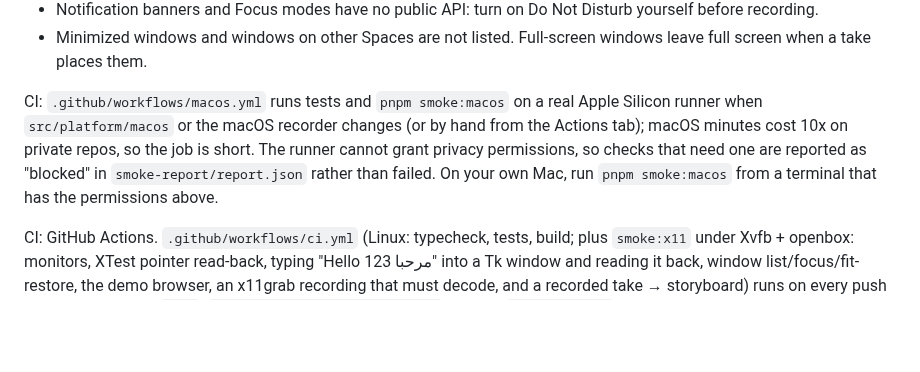
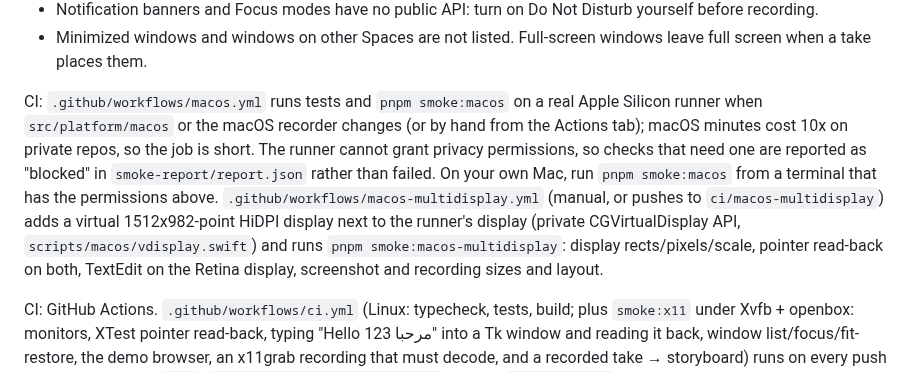
Before and after one commit to MohamedEslam04/screenpilot, a Markdown page: README.md, the part around the change. Drawn GitHub-style; blank space fills up the shorter version.

Commit message:
docs: macOS multi-display CI

```diff
--- a/README.md
+++ b/README.md
@@ -293,7 +293,7 @@ Then quit and reopen that app. When a permission is missing ScreenPilot opens th
 - Notification banners and Focus modes have no public API: turn on Do Not Disturb yourself before recording.
 - Minimized windows and windows on other Spaces are not listed. Full-screen windows leave full screen when a take places them.
 
-CI: `.github/workflows/macos.yml` runs tests and `pnpm smoke:macos` on a real Apple Silicon runner when `src/platform/macos` or the macOS recorder changes (or by hand from the Actions tab); macOS minutes cost 10x on private repos, so the job is short. The runner cannot grant privacy permissions, so checks that need one are reported as "blocked" in `smoke-report/report.json` rather than failed. On your own Mac, run `pnpm smoke:macos` from a terminal that has the permissions above.
+CI: `.github/workflows/macos.yml` runs tests and `pnpm smoke:macos` on a real Apple Silicon runner when `src/platform/macos` or the macOS recorder changes (or by hand from the Actions tab); macOS minutes cost 10x on private repos, so the job is short. The runner cannot grant privacy permissions, so checks that need one are reported as "blocked" in `smoke-report/report.json` rather than failed. On your own Mac, run `pnpm smoke:macos` from a terminal that has the permissions above. `.github/workflows/macos-multidisplay.yml` (manual, or pushes to `ci/macos-multidisplay`) adds a virtual 1512x982-point HiDPI display next to the runner's display (private CGVirtualDisplay API, `scripts/macos/vdisplay.swift`) and runs `pnpm smoke:macos-multidisplay`: display rects/pixels/scale, pointer read-back on both, TextEdit on the Retina display, screenshot and recording sizes and layout.
 
 CI: GitHub Actions. `.github/workflows/ci.yml` (Linux: typecheck, tests, build; plus `smoke:x11` under Xvfb + openbox: monitors, XTest pointer read-back, typing "Hello مرحبا 123" into a Tk window and reading it back, window list/focus/fit-restore, the demo browser, an x11grab recording that must decode, and a recorded take → storyboard) runs on every push and pull request to `main`; `.github/workflows/windows.yml` (tests + `smoke:windows` on a real Windows runner) runs only when code that behaves differently on Windows changes (`src/platform`, `src/record`, `src/drive`, `src/take`, `src/util`, `scripts`, dependencies), or by hand from the Actions tab, since Windows minutes count double on private repos.
 
```
